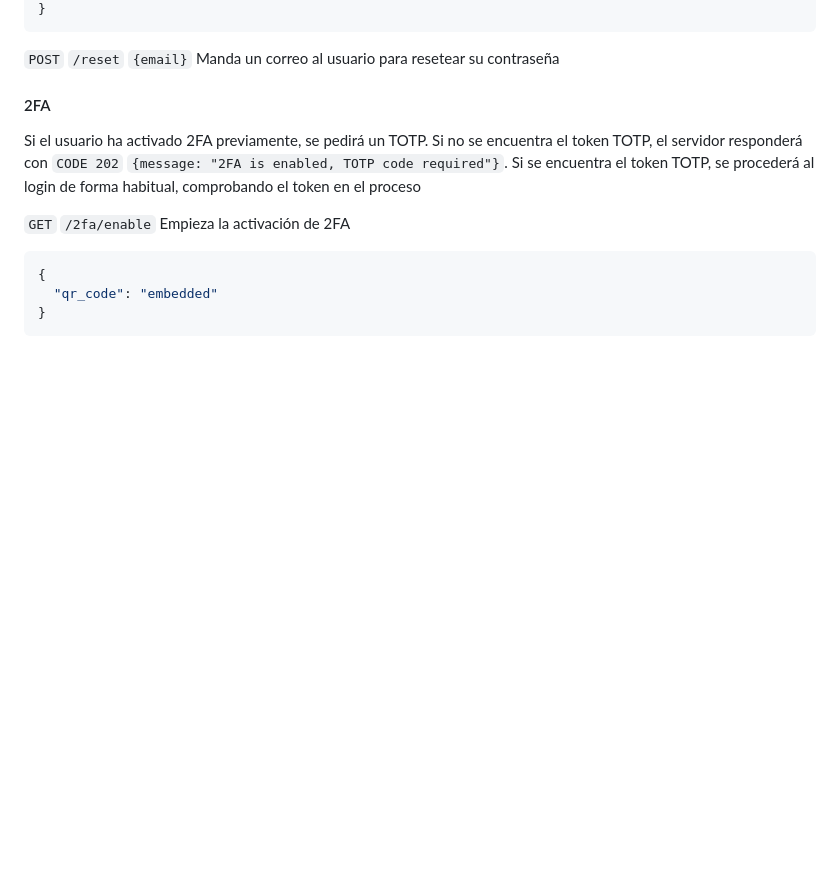
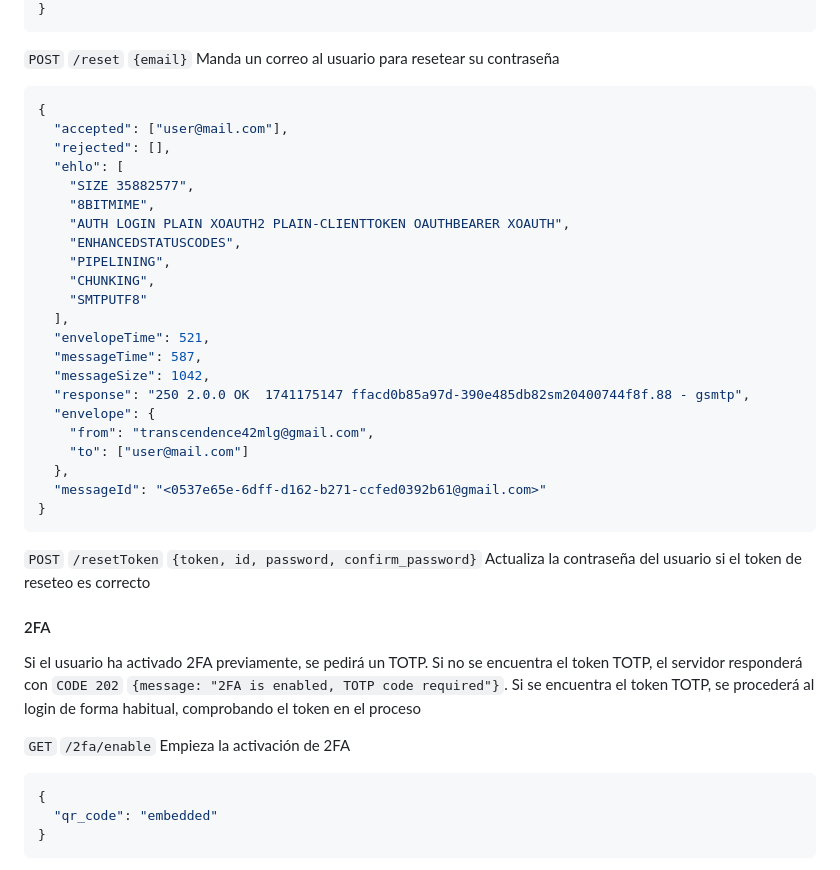
Before and after one commit to leogaudin/ft_transcendence, a Markdown page: srcs/backend/documentation.md, the part around the change. Rendered like a GitHub page; blank space fills up the shorter version.

Commit message:
docs(api): update api documentation on reset password

````diff
--- a/srcs/backend/documentation.md
+++ b/srcs/backend/documentation.md
@@ -80,6 +80,34 @@ devuelve toda la info del usuario
 ```
 
 `POST` `/reset` `{email}` Manda un correo al usuario para resetear su contraseña
+
+```json
+{
+  "accepted": ["user@mail.com"],
+  "rejected": [],
+  "ehlo": [
+    "SIZE 35882577",
+    "8BITMIME",
+    "AUTH LOGIN PLAIN XOAUTH2 PLAIN-CLIENTTOKEN OAUTHBEARER XOAUTH",
+    "ENHANCEDSTATUSCODES",
+    "PIPELINING",
+    "CHUNKING",
+    "SMTPUTF8"
+  ],
+  "envelopeTime": 521,
+  "messageTime": 587,
+  "messageSize": 1042,
+  "response": "250 2.0.0 OK  1741175147 ffacd0b85a97d-390e485db82sm20400744f8f.88 - gsmtp",
+  "envelope": {
+    "from": "transcendence42mlg@gmail.com",
+    "to": ["user@mail.com"]
+  },
+  "messageId": "<0537e65e-6dff-d162-b271-ccfed0392b61@gmail.com>"
+}
+```
+
+`POST` `/resetToken` `{token, id, password, confirm_password}` Actualiza la contraseña
+del usuario si el token de reseteo es correcto
 
 #### 2FA
 
````
